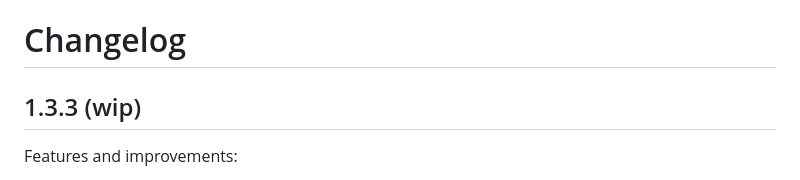
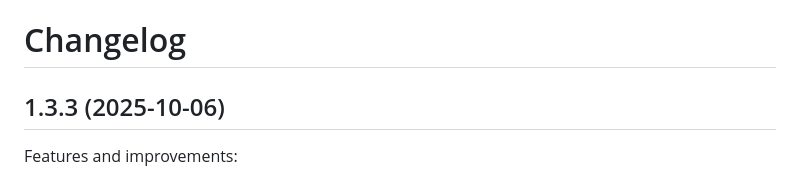
Before and after one commit to dblaschke-LANL/PyDislocDyn, a Markdown page: changelog.md, the part around the change. Rendered like a GitHub page.

Commit message:
1.3.3 release

```diff
--- a/changelog.md
+++ b/changelog.md
@@ -1,6 +1,6 @@
 # Changelog
 
-## 1.3.3 (wip)
+## 1.3.3 (2025-10-06)
 
 Features and improvements:
 
```
